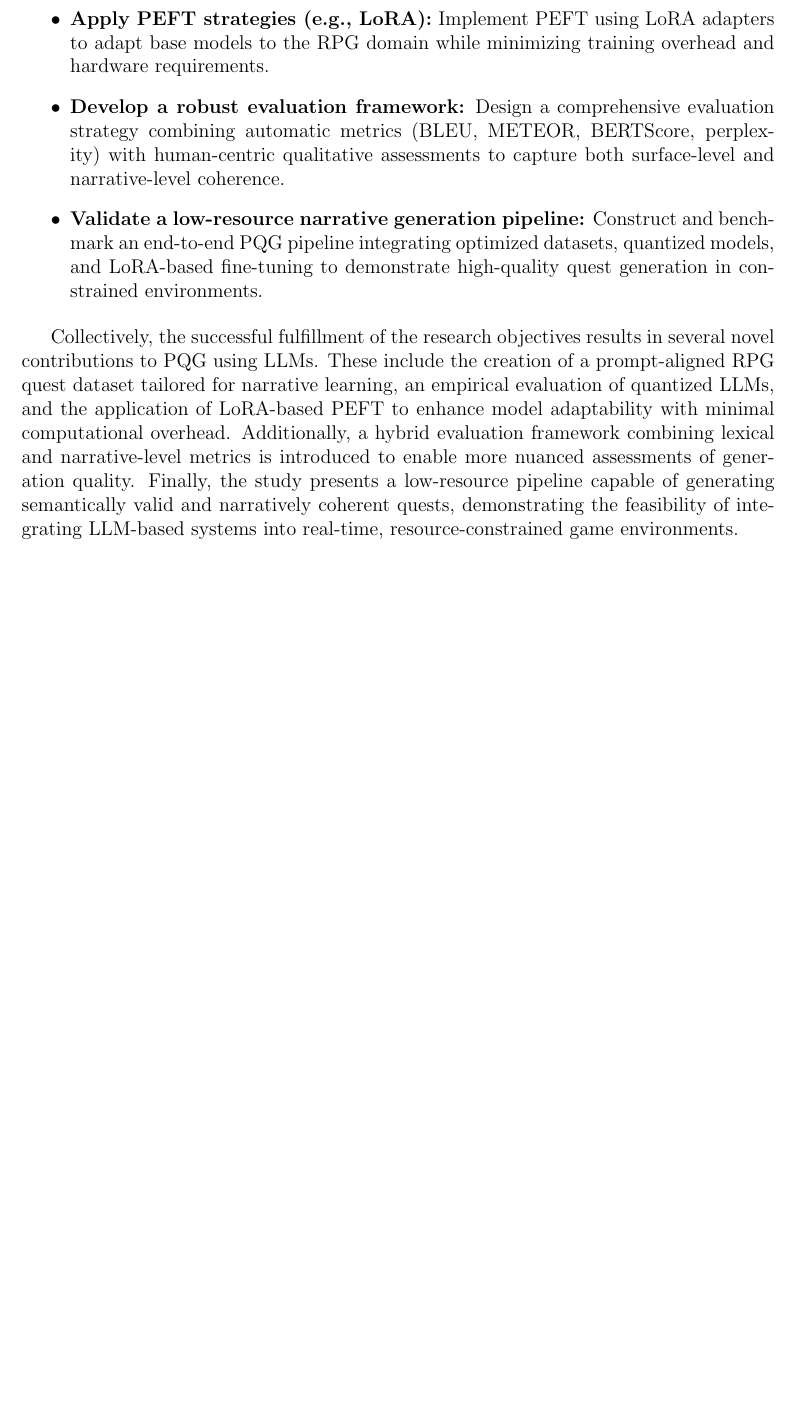
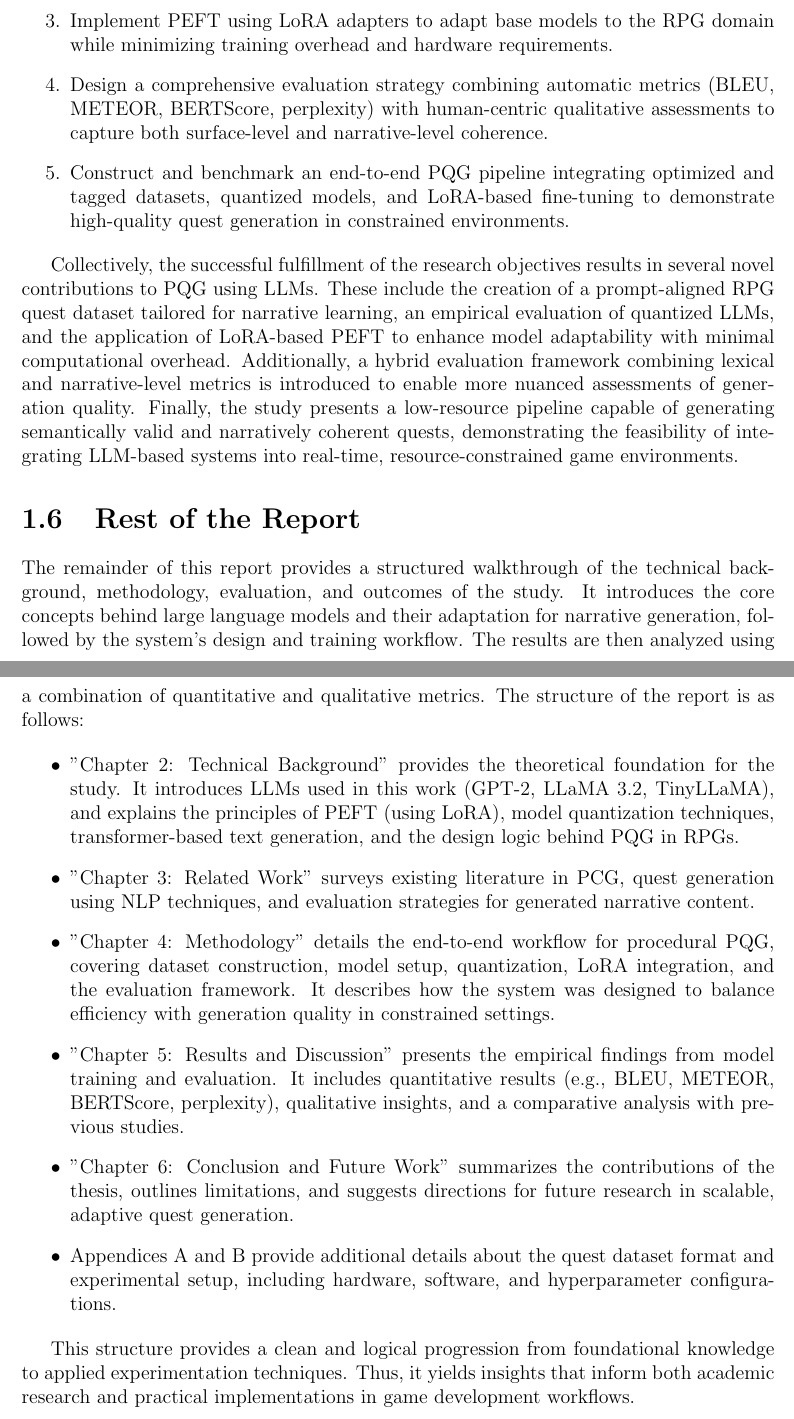
Before and after one commit to DracoY-code/quest-generation, a LaTeX thesis (main.tex, which reads pages/chapters/01_introduction.tex): part of page 16 of 64 before the commit and two parts of pages 16 and 17 of 65 after it, the two joined at a grey line, cut so that both start at the same text, the shorter picture padded with empty space. Compiled offline with pdfLaTeX.

Commit message:
Replace itemized list with enumerated format for clarity in research goals. Add the rest of the report section.

```diff
--- a/pages/chapters/01_introduction.tex
+++ b/pages/chapters/01_introduction.tex
@@ -383,18 +381,15 @@ The overarching goal of this study is to investigate the viability of LLMs for P
 
-  \item {\textbf{Apply PEFT strategies (e.g., LoRA):} Implement PEFT using LoRA adapters
-    to adapt base models to the RPG domain while minimizing training overhead and
-    hardware requirements.}
+  \item {Implement PEFT using LoRA adapters to adapt base models to the RPG domain
+        while minimizing training overhead and hardware requirements.}
 
-  \item {\textbf{Develop a robust evaluation framework:} Design a comprehensive evaluation
-    strategy combining automatic metrics (BLEU, METEOR, BERTScore, perplexity)
-    with human-centric qualitative assessments to capture both surface-level and
-    narrative-level coherence.}
+  \item {Design a comprehensive evaluation strategy combining automatic metrics (BLEU,
+        METEOR, BERTScore, perplexity) with human-centric qualitative assessments to
+        capture both surface-level and narrative-level coherence.}
 
-  \item {\textbf{Validate a low-resource narrative generation pipeline:} Construct and benchmark
-    an end-to-end PQG pipeline integrating optimized datasets, quantized models,
-    and LoRA-based fine-tuning to demonstrate high-quality quest generation in constrained
-    environments.}
-\end{itemize}
+  \item {Construct and benchmark an end-to-end PQG pipeline integrating optimized and
+        tagged datasets, quantized models, and LoRA-based fine-tuning to demonstrate
+        high-quality quest generation in constrained environments.}
+\end{enumerate}
 
 Collectively, the successful fulfillment of the research objectives results in several novel
 contributions to PQG using LLMs. These include the creation of a prompt-aligned RPG
@@ -406,4 +401,39 @@ quality. Finally, the study presents a low-resource pipeline capable of generati
 semantically valid and narratively coherent quests, demonstrating the feasibility of integrating
 LLM-based systems into real-time, resource-constrained game environments.
 
+\section{Rest of the Report}
+
+The remainder of this report provides a structured walkthrough of the technical background,
+methodology, evaluation, and outcomes of the study. It introduces the core
+concepts behind large language models and their adaptation for narrative generation, followed
+by the system's design and training workflow. The results are then analyzed using
+a combination of quantitative and qualitative metrics. The structure of the report is as
+follows:
+
+\begin{itemize}
+  \item {"Chapter 2: Technical Background" provides the theoretical foundation for the
+        study. It introduces LLMs used in this work (GPT-2, LLaMA 3.2, TinyLLaMA),
+        and explains the principles of PEFT (using LoRA), model quantization techniques,
+        transformer-based text generation, and the design logic behind PQG in RPGs.}
+  \item {"Chapter 3: Related Work" surveys existing literature in PCG, quest generation
+        using NLP techniques, and evaluation strategies for generated narrative content.}
+  \item {"Chapter 4: Methodology" details the end-to-end workflow for procedural PQG,
+        covering dataset construction, model setup, quantization, LoRA integration, and
+        the evaluation framework. It describes how the system was designed to balance
+        efficiency with generation quality in constrained settings.}
+  \item {"Chapter 5: Results and Discussion" presents the empirical findings from model
+        training and evaluation. It includes quantitative results (e.g., BLEU, METEOR,
+        BERTScore, perplexity), qualitative insights, and a comparative analysis with previous
+        studies.}
+  \item {"Chapter 6: Conclusion and Future Work" summarizes the contributions of the
+        thesis, outlines limitations, and suggests directions for future research in scalable,
+        adaptive quest generation.}
+  \item {Appendices A and B provide additional details about the quest dataset format and
+        experimental setup, including hardware, software, and hyperparameter configurations.}
+\end{itemize}
+
+This structure provides a clean and logical progression from foundational knowledge
+to applied experimentation techniques. Thus, it yields insights that inform both academic
+research and practical implementations in game development workflows.
+
 \newpage
```
Also changed, not shown: pages/chapters/01_introduction.tex (14 more changed lines).
